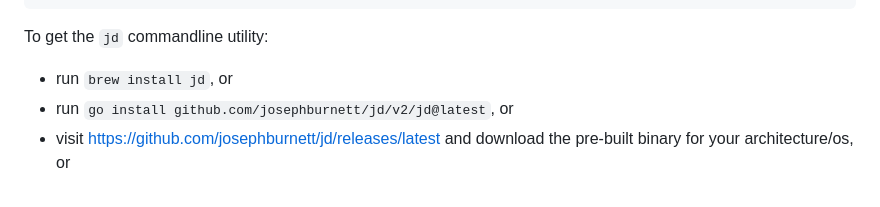
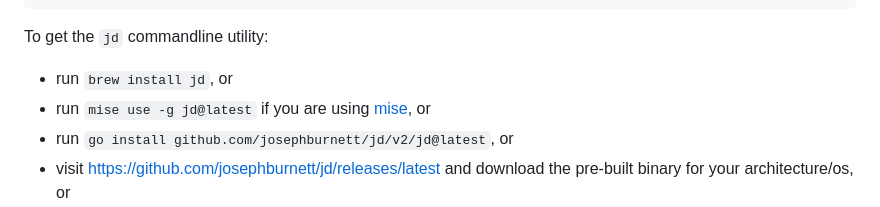
Before and after one commit to josephburnett/jd, a Markdown page: README.md, the part around the change. GitHub-like rendering.

Commit message:
docs(README): add mise alternate installation documentation
Signed-off-by: jylenhof <jygithub@lenhof.eu.org>

```diff
--- a/README.md
+++ b/README.md
@@ -60,6 +60,7 @@ GitHub Action:
 
 To get the `jd` commandline utility:
 * run `brew install jd`, or
+* run `mise use -g jd@latest` if you are using [mise](https://jdx.mise.dev), or
 * run `go install github.com/josephburnett/jd/v2/jd@latest`, or
 * visit https://github.com/josephburnett/jd/releases/latest and download the pre-built binary for your architecture/os, or
 * run in a Docker image `jd(){ docker run --rm -i -v $PWD:$PWD -w $PWD josephburnett/jd "$@"; }`.
```
